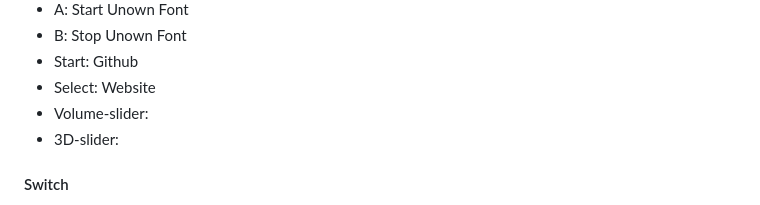
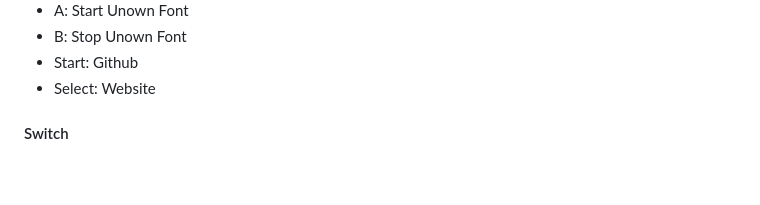
Before and after one commit to Smulvin/Melvin-Web_Meesterschap-Blog, a Markdown page: README.md, the part around the change. Drawn GitHub-style; blank space fills up the shorter version.

```diff
--- a/README.md
+++ b/README.md
@@ -804,8 +804,6 @@ Ik kwam er later op de dag tijdens testen nog achter dat de home button knop op
 * B: Stop Unown Font
 * Start: Github
 * Select: Website
-* Volume-slider:
-* 3D-slider:
 
 #### Switch
 * Minus: Verander kleur linker kant
```
